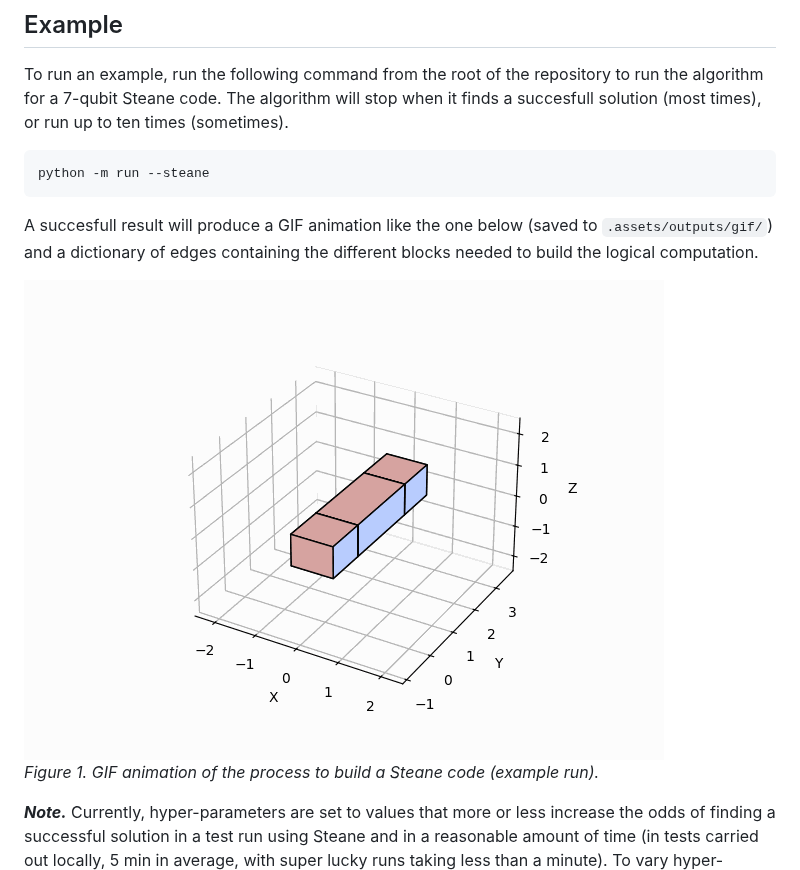
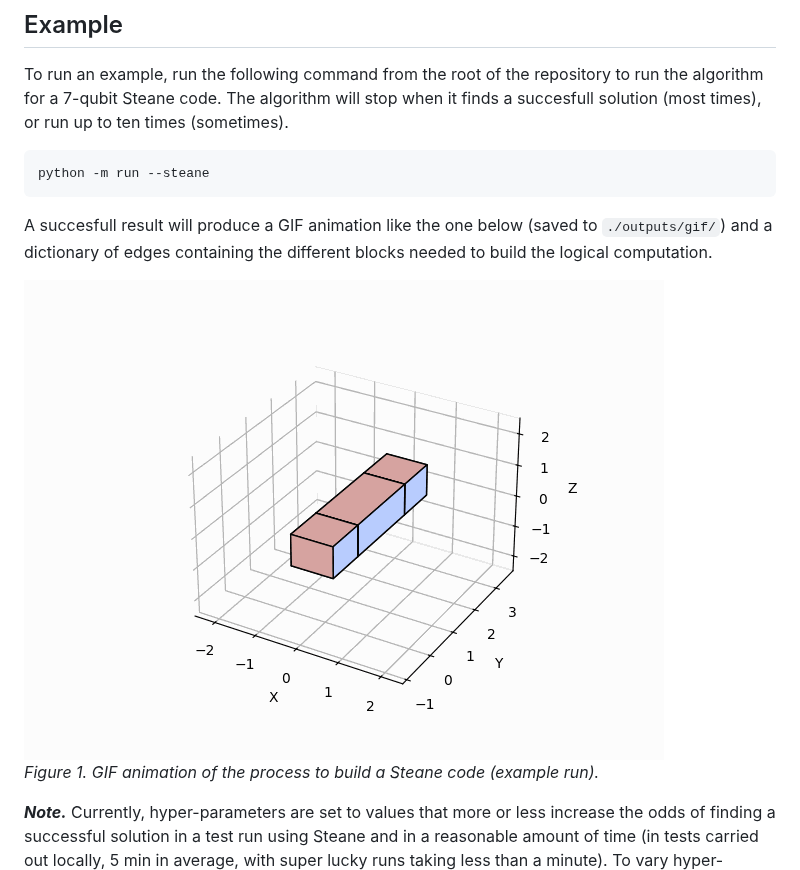
Before and after one commit to tqec/topologiq, a Markdown page: README.md, the part around the change. Drawn GitHub-style.

````diff
--- a/README.md
+++ b/README.md
@@ -12,9 +12,9 @@ To run an example, run the following command from the root of the repository to
 python -m run --steane
 ```
 
-A succesfull result will produce a GIF animation like the one below (saved to `.assets/outputs/gif/`) and a dictionary of edges containing the different blocks needed to build the logical computation.
+A succesfull result will produce a GIF animation like the one below (saved to `./outputs/gif/`) and a dictionary of edges containing the different blocks needed to build the logical computation.
 
-![GIF animation of an example run of the algorithm](assets/outputs/gif/steane_example.gif)
+![GIF animation of an example run of the algorithm](assets/media/steane_sota.gif)
 *Figure 1. GIF animation of the process to build a Steane code (example run).*
 
 ***Note.*** Currently, hyper-parameters are set to values that more or less increase the odds of finding a successful solution in a test run using Steane and in a reasonable amount of time (in tests carried out locally, 5 min in average, with super lucky runs taking less than a minute). To vary hyper-parameters manually, edit `run_hyper_params.py`, which will enable results of varied quality and significant variation in run-times. There is, currently, no automatic method of varying or smartly-determining hyper-parameters.
````
Also changed, not shown: assets/media/steane_sota.gif (renamed from assets/outputs/gif/steane_example.gif), assets/media/steane_v0.gif (added), 9 other files.
